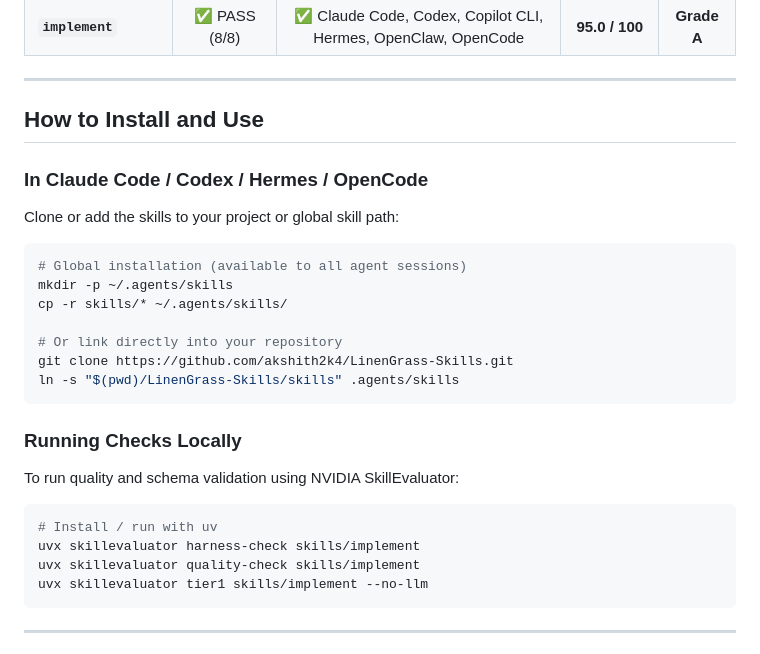
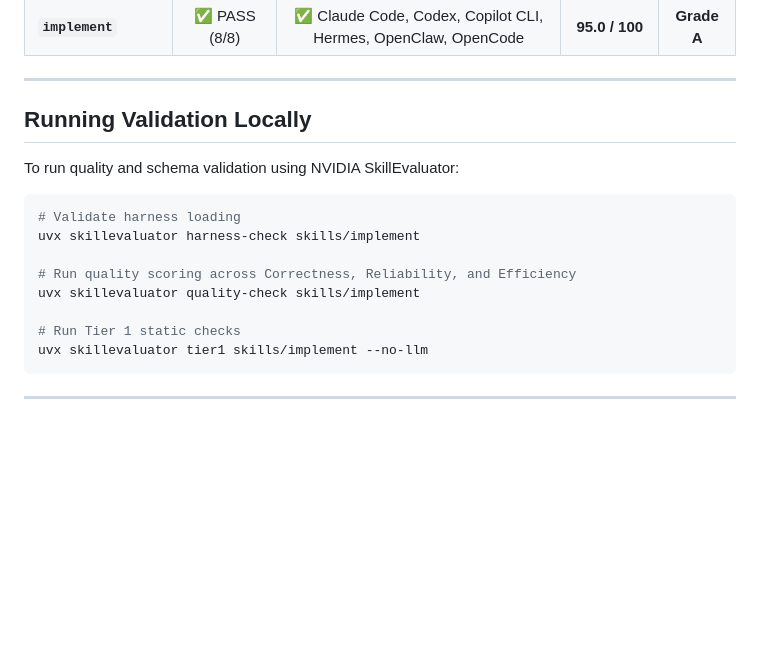
Before and after one commit to akshith2k4/LinenGrass-Skills, a Markdown page: README.md, the part around one of its changes. GitHub-like rendering; blank space fills up the shorter version.

````diff
--- a/README.md
+++ b/README.md
@@ -44,28 +93,18 @@ Every skill in this repository is audited against static analysis rules, schema
 
 ---
 
-## How to Install and Use
+## Running Validation Locally
 
-### In Claude Code / Codex / Hermes / OpenCode
-Clone or add the skills to your project or global skill path:
-
-```bash
-# Global installation (available to all agent sessions)
-mkdir -p ~/.agents/skills
-cp -r skills/* ~/.agents/skills/
-
-# Or link directly into your repository
-git clone https://github.com/akshith2k4/LinenGrass-Skills.git
-ln -s "$(pwd)/LinenGrass-Skills/skills" .agents/skills
-```
-
-### Running Checks Locally
 To run quality and schema validation using NVIDIA SkillEvaluator:
 
 ```bash
-# Install / run with uv
+# Validate harness loading
 uvx skillevaluator harness-check skills/implement
+
+# Run quality scoring across Correctness, Reliability, and Efficiency
 uvx skillevaluator quality-check skills/implement
+
+# Run Tier 1 static checks
 uvx skillevaluator tier1 skills/implement --no-llm
 ```
 
````
Also changed, not shown: other parts of README.md (+51 -2 lines), assets/linengrass-logo.jpg (added), 2 other files.
